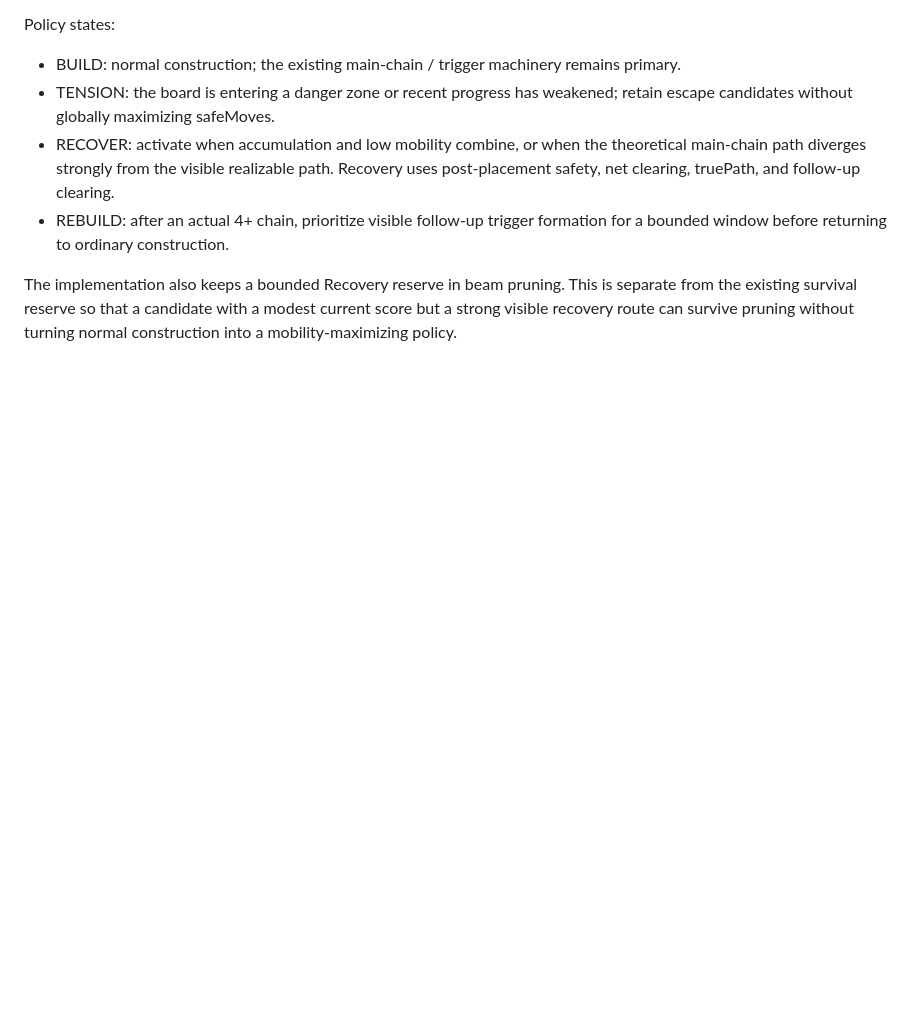
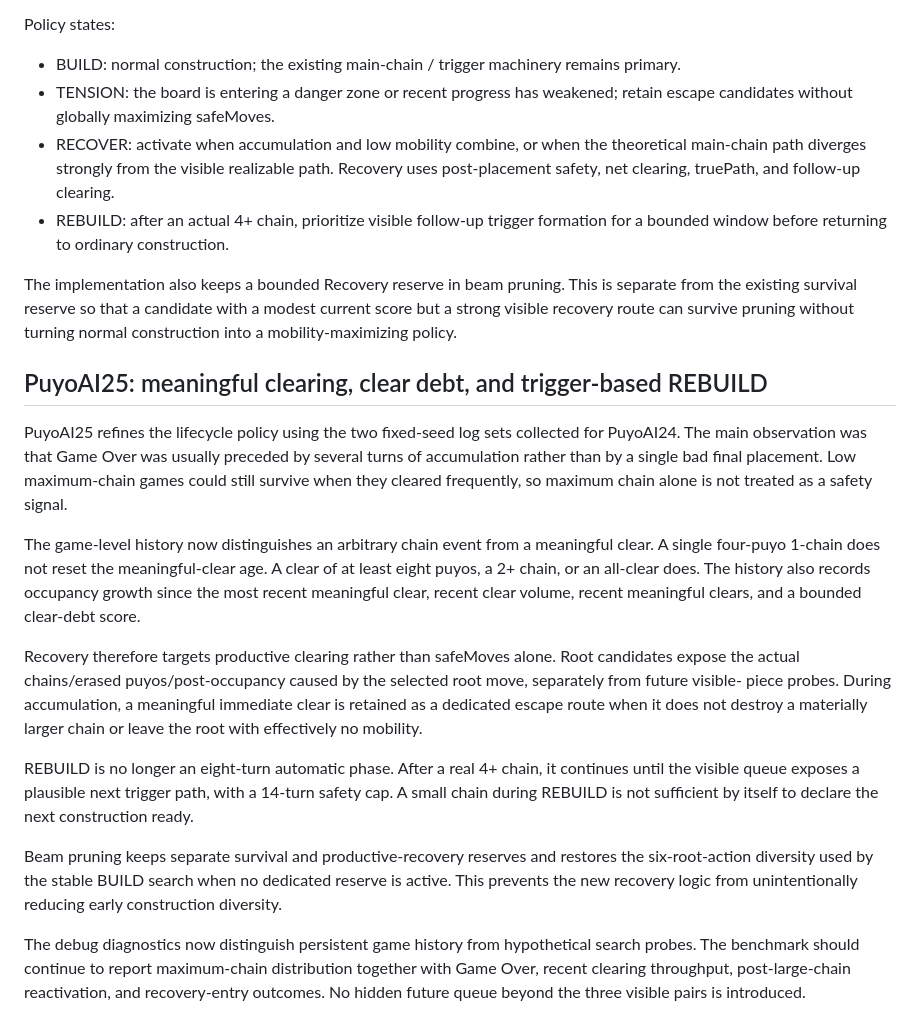
Before and after one commit to gata272/puyoAI5, a Markdown page: docs/RESEARCH_NEXT.md, the part around the change. Rendered like a GitHub page; blank space fills up the shorter version.

```diff
--- a/docs/RESEARCH_NEXT.md
+++ b/docs/RESEARCH_NEXT.md
@@ -114,3 +114,33 @@ The implementation also keeps a bounded Recovery reserve in beam pruning. This i
 separate from the existing survival reserve so that a candidate with a modest
 current score but a strong visible recovery route can survive pruning without
 turning normal construction into a mobility-maximizing policy.
+
+## PuyoAI25: meaningful clearing, clear debt, and trigger-based REBUILD
+
+PuyoAI25 refines the lifecycle policy using the two fixed-seed log sets collected for PuyoAI24.
+The main observation was that Game Over was usually preceded by several turns of accumulation rather
+than by a single bad final placement. Low maximum-chain games could still survive when they cleared
+frequently, so maximum chain alone is not treated as a safety signal.
+
+The game-level history now distinguishes an arbitrary chain event from a meaningful clear. A single
+four-puyo 1-chain does not reset the meaningful-clear age. A clear of at least eight puyos, a 2+ chain,
+or an all-clear does. The history also records occupancy growth since the most recent meaningful clear,
+recent clear volume, recent meaningful clears, and a bounded clear-debt score.
+
+Recovery therefore targets productive clearing rather than safeMoves alone. Root candidates expose the
+actual chains/erased puyos/post-occupancy caused by the selected root move, separately from future visible-
+piece probes. During accumulation, a meaningful immediate clear is retained as a dedicated escape route
+when it does not destroy a materially larger chain or leave the root with effectively no mobility.
+
+REBUILD is no longer an eight-turn automatic phase. After a real 4+ chain, it continues until the visible
+queue exposes a plausible next trigger path, with a 14-turn safety cap. A small chain during REBUILD is
+not sufficient by itself to declare the next construction ready.
+
+Beam pruning keeps separate survival and productive-recovery reserves and restores the six-root-action
+diversity used by the stable BUILD search when no dedicated reserve is active. This prevents the new
+recovery logic from unintentionally reducing early construction diversity.
+
+The debug diagnostics now distinguish persistent game history from hypothetical search probes. The
+benchmark should continue to report maximum-chain distribution together with Game Over, recent clearing
+throughput, post-large-chain reactivation, and recovery-entry outcomes. No hidden future queue beyond the
+three visible pairs is introduced.
```
